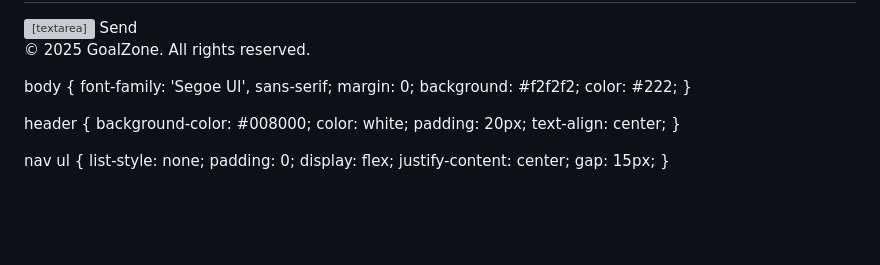
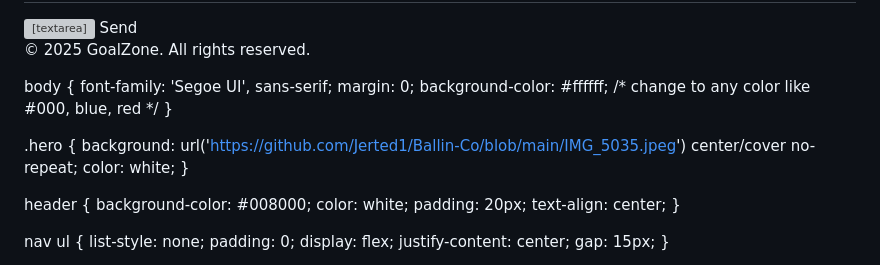
Before and after one commit to Jerted1/Ballin-Co, a Markdown page: README.md, the part around the change. GitHub-like rendering; blank space fills up the shorter version; grey boxes are pictures that could not be loaded.

```diff
--- a/README.md
+++ b/README.md
@@ -70,9 +70,14 @@
 body {
   font-family: 'Segoe UI', sans-serif;
   margin: 0;
-  background: #f2f2f2;
-  color: #222;
+  background-color: #ffffff; /* change to any color like #000, blue, red */
 }
+
+.hero {
+  background: url('https://github.com/Jerted1/Ballin-Co/blob/main/IMG_5035.jpeg') center/cover no-repeat;
+  color: white;
+}
+
 
 header {
   background-color: #008000;
```
